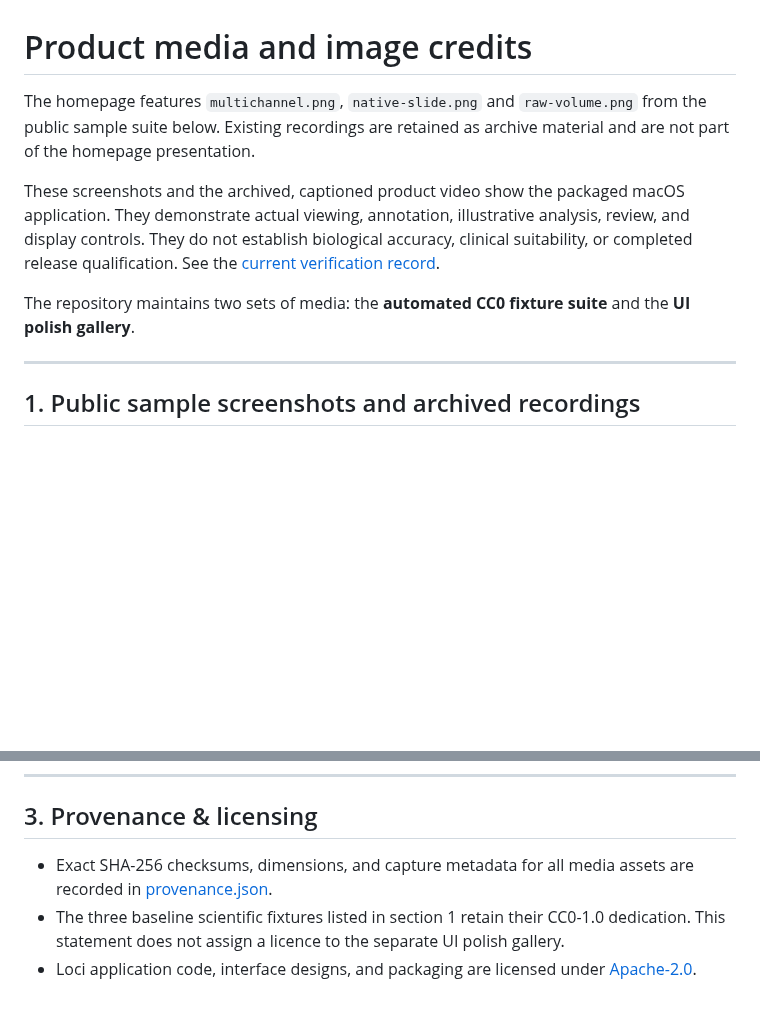
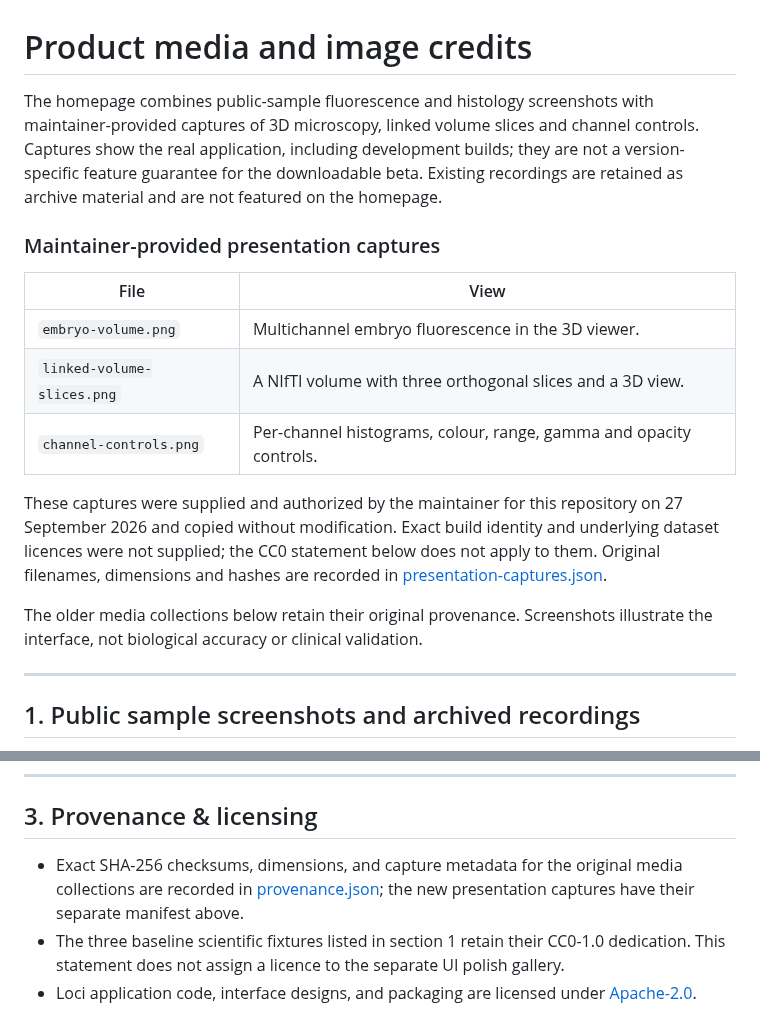
Before and after one commit to sidd-bme/loci-app, a Markdown page: docs/media/README.md, 2 parts joined by grey strips. Rendered like a GitHub page; blank space fills up the shorter version.

Commit message:
docs: showcase 3D imaging and channel controls [skip ci]

```diff
--- a/docs/media/README.md
+++ b/docs/media/README.md
@@ -1,17 +1,27 @@
 # Product media and image credits
 
-The homepage features `multichannel.png`, `native-slide.png` and `raw-volume.png`
-from the public sample suite below. Existing recordings are retained as archive
-material and are not part of the homepage presentation.
+The homepage combines public-sample fluorescence and histology screenshots with
+maintainer-provided captures of 3D microscopy, linked volume slices and channel
+controls. Captures show the real application, including development builds; they
+are not a version-specific feature guarantee for the downloadable beta. Existing
+recordings are retained as archive material and are not featured on the homepage.
 
-These screenshots and the archived, captioned product video show the packaged
-macOS application. They demonstrate actual viewing, annotation, illustrative
-analysis, review, and display controls. They do not establish biological
-accuracy, clinical suitability, or completed release qualification. See the
-[current verification record](../PROJECT_STATE.md).
+### Maintainer-provided presentation captures
 
-The repository maintains two sets of media: the **automated CC0 fixture suite**
-and the **UI polish gallery**.
+| File | View |
+| --- | --- |
+| `embryo-volume.png` | Multichannel embryo fluorescence in the 3D viewer. |
+| `linked-volume-slices.png` | A NIfTI volume with three orthogonal slices and a 3D view. |
+| `channel-controls.png` | Per-channel histograms, colour, range, gamma and opacity controls. |
+
+These captures were supplied and authorized by the maintainer for this repository
+on 27 September 2026 and copied without modification. Exact build identity and
+underlying dataset licences were not supplied; the CC0 statement below does not
+apply to them. Original filenames, dimensions and hashes are recorded in
+[presentation-captures.json](presentation-captures.json).
+
+The older media collections below retain their original provenance. Screenshots
+illustrate the interface, not biological accuracy or clinical validation.
 
 ---
 
@@ -60,6 +70,6 @@ These screenshots were captured during interface refinement passes on real inter
 
 ## 3. Provenance & licensing
 
-- Exact SHA-256 checksums, dimensions, and capture metadata for all media assets are recorded in [provenance.json](provenance.json).
+- Exact SHA-256 checksums, dimensions, and capture metadata for the original media collections are recorded in [provenance.json](provenance.json); the new presentation captures have their separate manifest above.
 - The three baseline scientific fixtures listed in section 1 retain their CC0-1.0 dedication. This statement does not assign a licence to the separate UI polish gallery.
 - Loci application code, interface designs, and packaging are licensed under [Apache-2.0](../../LICENSE).
```
Also changed, not shown: README.md (+10 -5 lines), docs/PROJECT_STATE.md (+5 -3 lines), docs/media/channel-controls.png (added), 3 other files.
